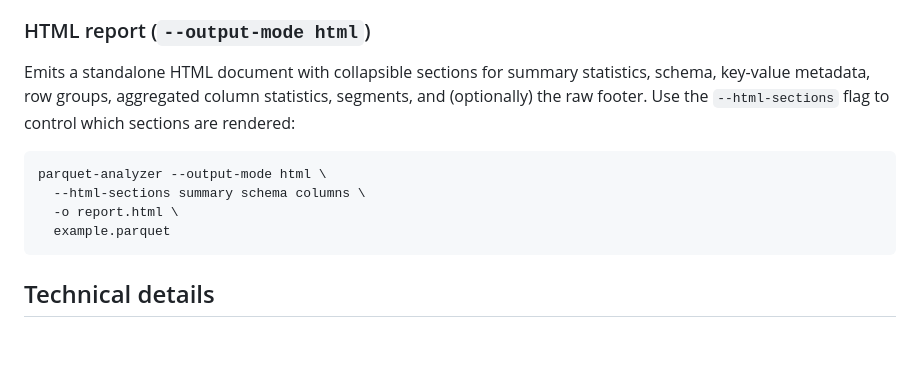
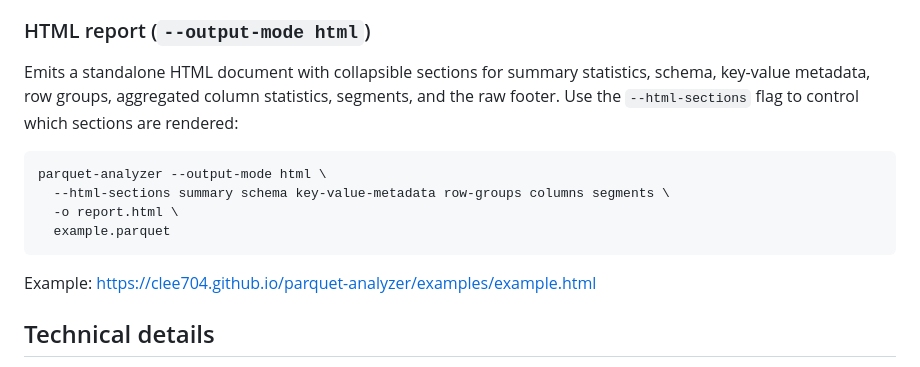
Before and after one commit to clee704/parquet-analyzer, a Markdown page: README.md, the part around the change. Drawn GitHub-style; blank space fills up the shorter version.

Commit message:
docs: add link to example.html in README

````diff
--- a/README.md
+++ b/README.md
@@ -128,14 +128,16 @@ This mode is useful for:
 
 ### HTML report (`--output-mode html`)
 
-Emits a standalone HTML document with collapsible sections for summary statistics, schema, key-value metadata, row groups, aggregated column statistics, segments, and (optionally) the raw footer. Use the `--html-sections` flag to control which sections are rendered:
+Emits a standalone HTML document with collapsible sections for summary statistics, schema, key-value metadata, row groups, aggregated column statistics, segments, and the raw footer. Use the `--html-sections` flag to control which sections are rendered:
 
 ```bash
 parquet-analyzer --output-mode html \
-  --html-sections summary schema columns \
+  --html-sections summary schema key-value-metadata row-groups columns segments \
   -o report.html \
   example.parquet
 ```
+
+Example: https://clee704.github.io/parquet-analyzer/examples/example.html
 
 ## Technical details
 
````
